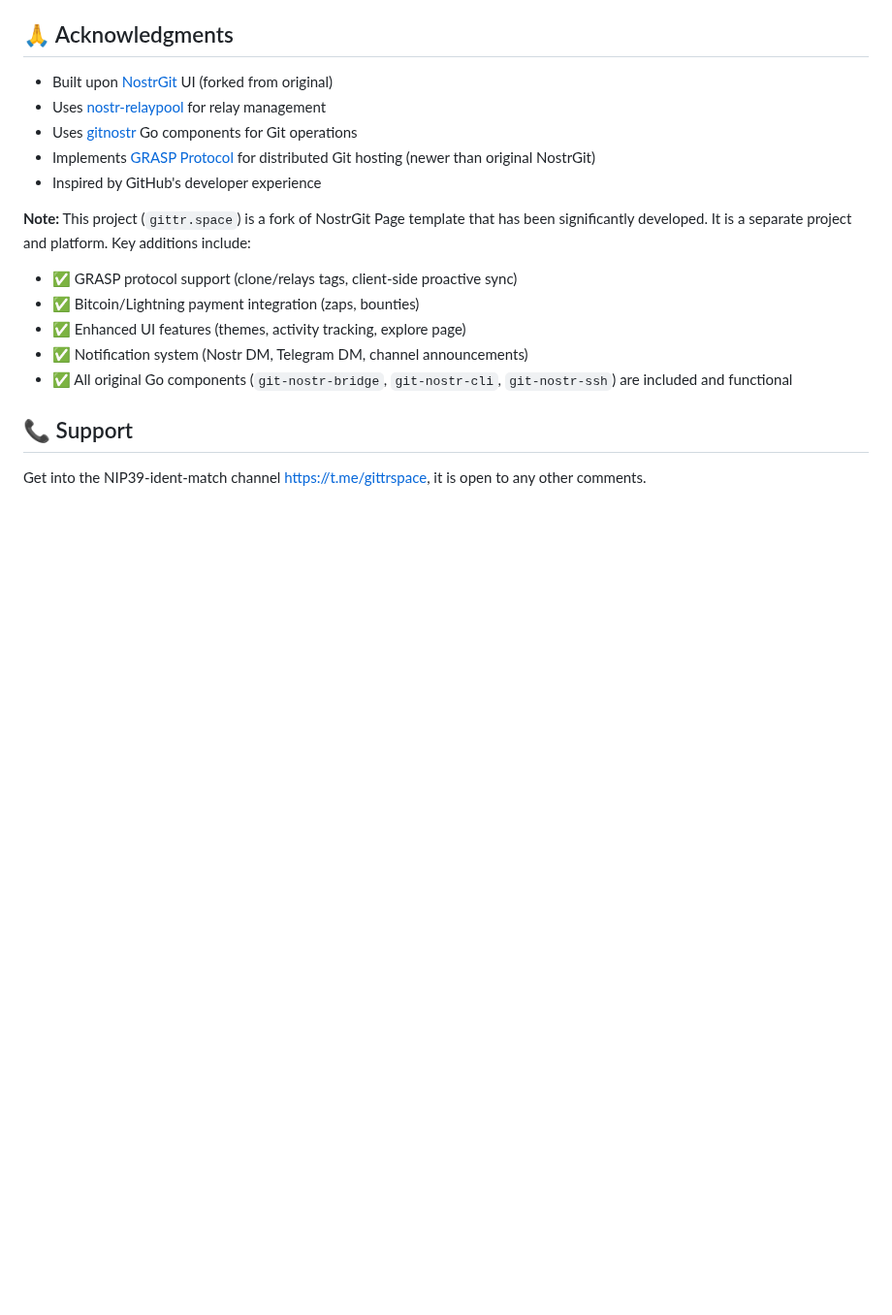
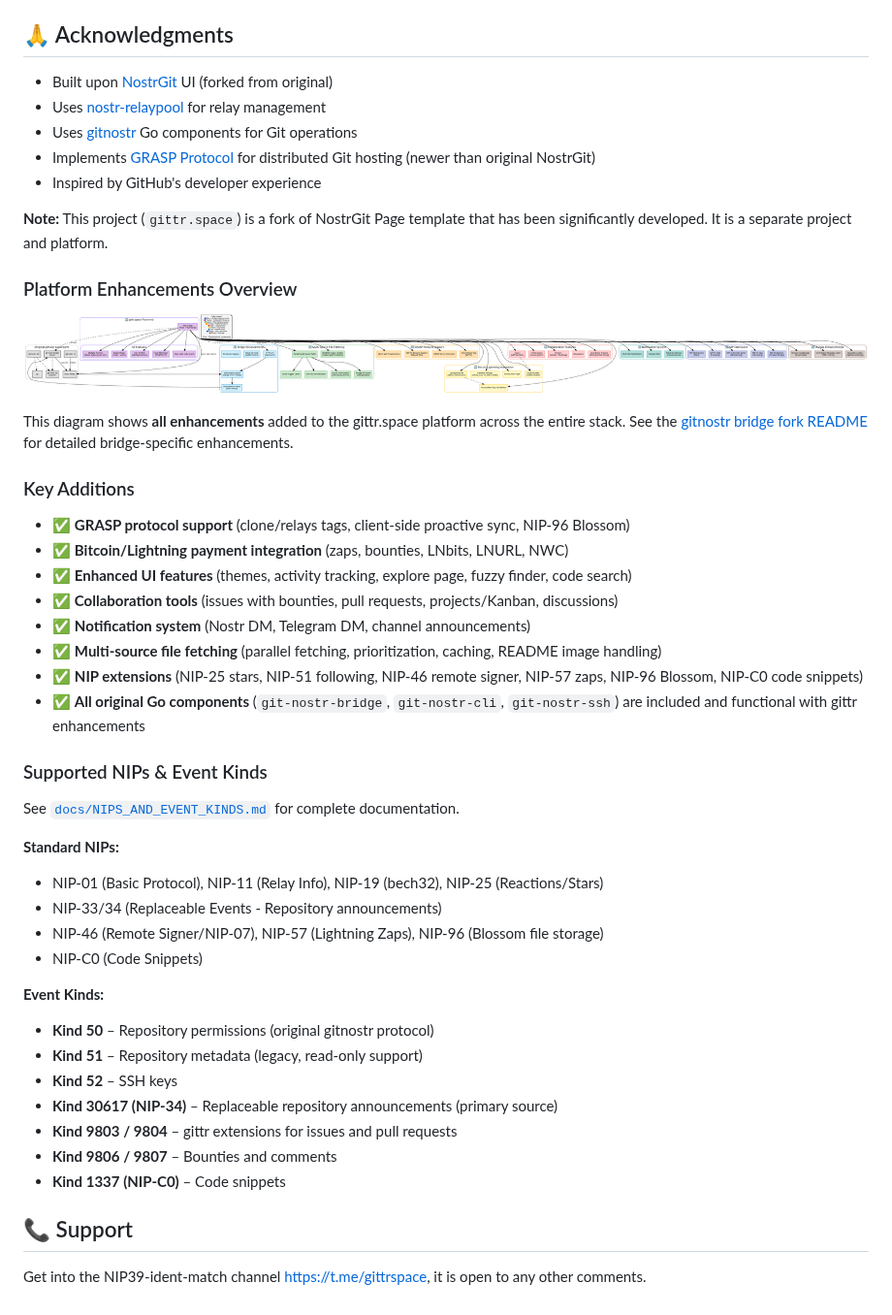
Before and after one commit to arbadacarbaYK/gittr, a Markdown page: README.md, the part around the change. Shown at 97% size. Drawn GitHub-style; pictures changed too: docs/gittr-platform-enhancements.png (added); blank space fills up the shorter version.

Commit message:
Add comprehensive platform enhancements diagram to main README
- Include gittr-platform-enhancements.png showing all platform additions
- Expand key additions section with detailed feature list
- Add supported NIPs and event kinds summary
- Link to detailed NIPS_AND_EVENT_KINDS.md documentation
- Visual overview of bridge, frontend, file fetching, GRASP, collaboration,
  payments, notifications, NIP extensions, and storage enhancements

```diff
--- a/README.md
+++ b/README.md
@@ -283,12 +283,43 @@ The `gitnostr` Go components (`ui/gitnostr/`) are licensed under the **MIT Licen
 - Implements [GRASP Protocol](https://ngit.dev/grasp/) for distributed Git hosting (newer than original NostrGit)
 - Inspired by GitHub's developer experience
 
-**Note:** This project (`gittr.space`) is a fork of NostrGit Page template that has been significantly developed. It is a separate project and platform. Key additions include:
-- ✅ GRASP protocol support (clone/relays tags, client-side proactive sync)
-- ✅ Bitcoin/Lightning payment integration (zaps, bounties)
-- ✅ Enhanced UI features (themes, activity tracking, explore page)
-- ✅ Notification system (Nostr DM, Telegram DM, channel announcements)
-- ✅ All original Go components (`git-nostr-bridge`, `git-nostr-cli`, `git-nostr-ssh`) are included and functional
+**Note:** This project (`gittr.space`) is a fork of NostrGit Page template that has been significantly developed. It is a separate project and platform.
+
+### Platform Enhancements Overview
+
+![Comprehensive gittr.space platform enhancements](./docs/gittr-platform-enhancements.png)
+
+This diagram shows **all enhancements** added to the gittr.space platform across the entire stack. See the [gitnostr bridge fork README](ui/gitnostr/README.md#gittrspace-enhancements) for detailed bridge-specific enhancements.
+
+### Key Additions
+
+- ✅ **GRASP protocol support** (clone/relays tags, client-side proactive sync, NIP-96 Blossom)
+- ✅ **Bitcoin/Lightning payment integration** (zaps, bounties, LNbits, LNURL, NWC)
+- ✅ **Enhanced UI features** (themes, activity tracking, explore page, fuzzy finder, code search)
+- ✅ **Collaboration tools** (issues with bounties, pull requests, projects/Kanban, discussions)
+- ✅ **Notification system** (Nostr DM, Telegram DM, channel announcements)
+- ✅ **Multi-source file fetching** (parallel fetching, prioritization, caching, README image handling)
+- ✅ **NIP extensions** (NIP-25 stars, NIP-51 following, NIP-46 remote signer, NIP-57 zaps, NIP-96 Blossom, NIP-C0 code snippets)
+- ✅ **All original Go components** (`git-nostr-bridge`, `git-nostr-cli`, `git-nostr-ssh`) are included and functional with gittr enhancements
+
+### Supported NIPs & Event Kinds
+
+See [`docs/NIPS_AND_EVENT_KINDS.md`](docs/NIPS_AND_EVENT_KINDS.md) for complete documentation.
+
+**Standard NIPs:**
+- NIP-01 (Basic Protocol), NIP-11 (Relay Info), NIP-19 (bech32), NIP-25 (Reactions/Stars)
+- NIP-33/34 (Replaceable Events - Repository announcements)
+- NIP-46 (Remote Signer/NIP-07), NIP-57 (Lightning Zaps), NIP-96 (Blossom file storage)
+- NIP-C0 (Code Snippets)
+
+**Event Kinds:**
+- **Kind 50** – Repository permissions (original gitnostr protocol)
+- **Kind 51** – Repository metadata (legacy, read-only support)
+- **Kind 52** – SSH keys
+- **Kind 30617 (NIP-34)** – Replaceable repository announcements (primary source)
+- **Kind 9803 / 9804** – gittr extensions for issues and pull requests
+- **Kind 9806 / 9807** – Bounties and comments
+- **Kind 1337 (NIP-C0)** – Code snippets
 
 ## 📞 Support
 
```
Also changed, not shown: 1 other file.
